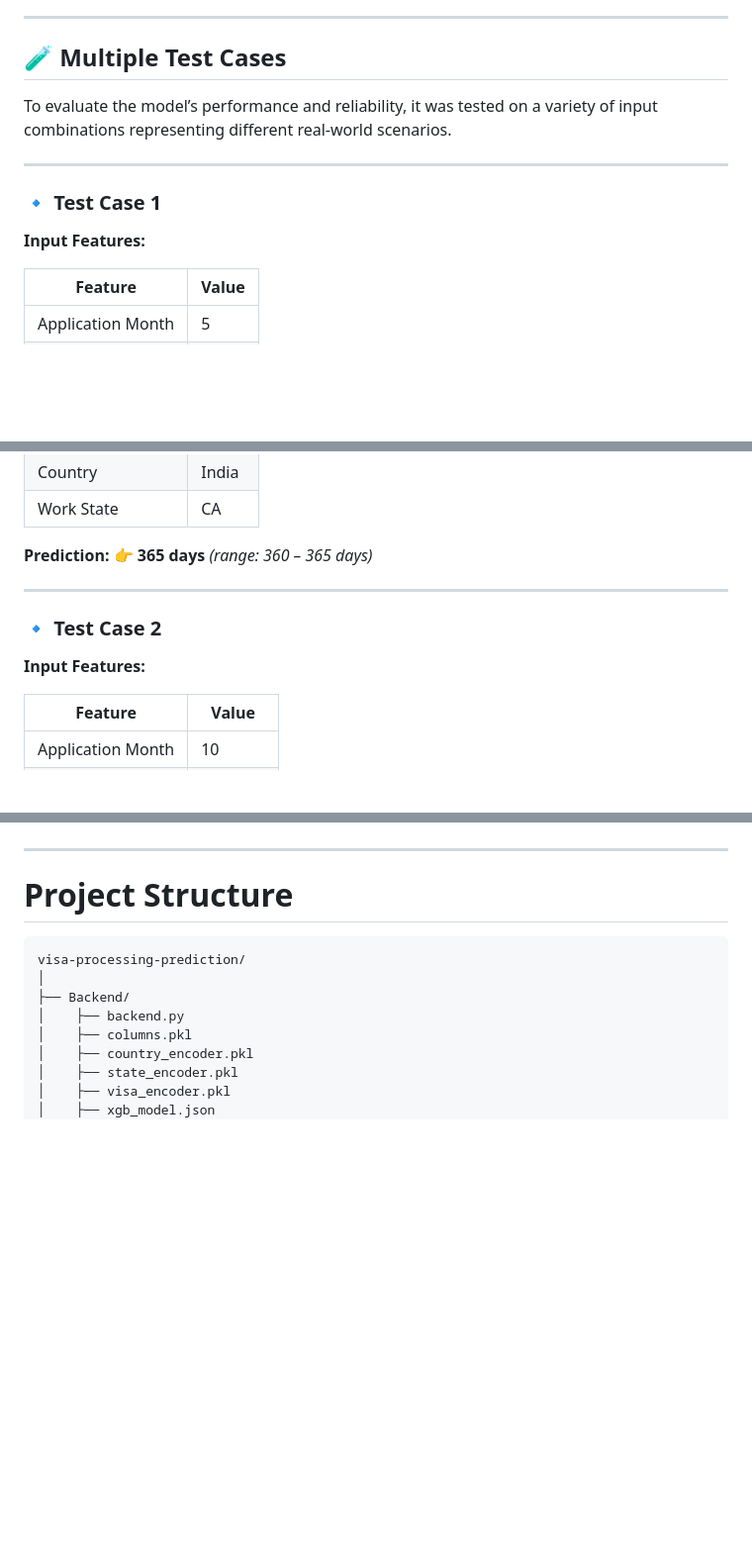
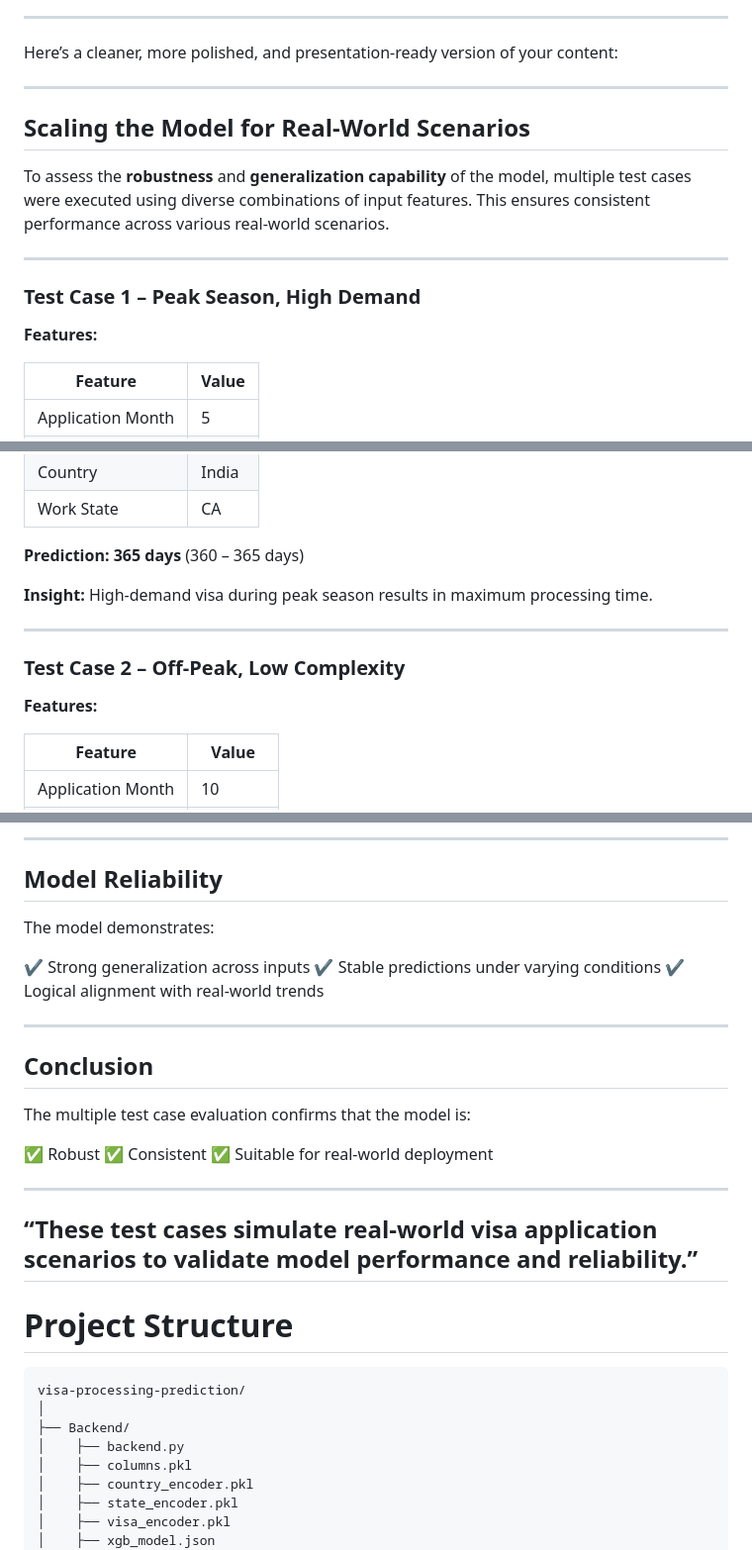
Before and after one commit to ChanchalRawate/AI-Enabled-Visa-Status-Prediction-and-Processing-Time, a Markdown page: README.md, 3 parts joined by grey strips. Shown at 99% size. GitHub-like rendering; blank space fills up the shorter version.

```diff
--- a/README.md
+++ b/README.md
@@ -391,15 +391,19 @@ Frontend Displays Prediction
 * Fully deployed and accessible via web
 
 ---
-## 🧪 Multiple Test Cases
-
-To evaluate the model’s performance and reliability, it was tested on a variety of input combinations representing different real-world scenarios.
+Here’s a cleaner, more polished, and presentation-ready version of your content:
 
 ---
 
-### 🔹 Test Case 1
+##  Scaling the Model for Real-World Scenarios
 
-**Input Features:**
+To assess the **robustness** and **generalization capability** of the model, multiple test cases were executed using diverse combinations of input features. This ensures consistent performance across various real-world scenarios.
+
+---
+
+###  Test Case 1 – Peak Season, High Demand
+
+**Features:**
 
 | Feature           | Value |
 | ----------------- | ----- |
@@ -412,13 +416,15 @@ To evaluate the model’s performance and reliability, it was tested on a variet
 | Work State        | CA    |
 
 **Prediction:**
-👉 **365 days** *(range: 360 – 365 days)*
+ **365 days** (360 – 365 days)
+
+ **Insight:** High-demand visa during peak season results in maximum processing time.
 
 ---
 
-### 🔹 Test Case 2
+###  Test Case 2 – Off-Peak, Low Complexity
 
-**Input Features:**
+**Features:**
 
 | Feature           | Value    |
 | ----------------- | -------- |
@@ -455,3 +537,25 @@ To evaluate the model’s performance and reliability, it was tested on a variet
+---
+
+##  Model Reliability
+
+The model demonstrates:
+
+✔ Strong generalization across inputs
+✔ Stable predictions under varying conditions
+✔ Logical alignment with real-world trends
+
+---
+
+##  Conclusion
+
+The multiple test case evaluation confirms that the model is:
+
+✅ Robust
+✅ Consistent
+✅ Suitable for real-world deployment
+
+---
+**“These test cases simulate real-world visa application scenarios to validate model performance and reliability.”**
 ---
 
 # Project Structure
```
Also changed, not shown: other parts of README.md (+80 -4 lines).
